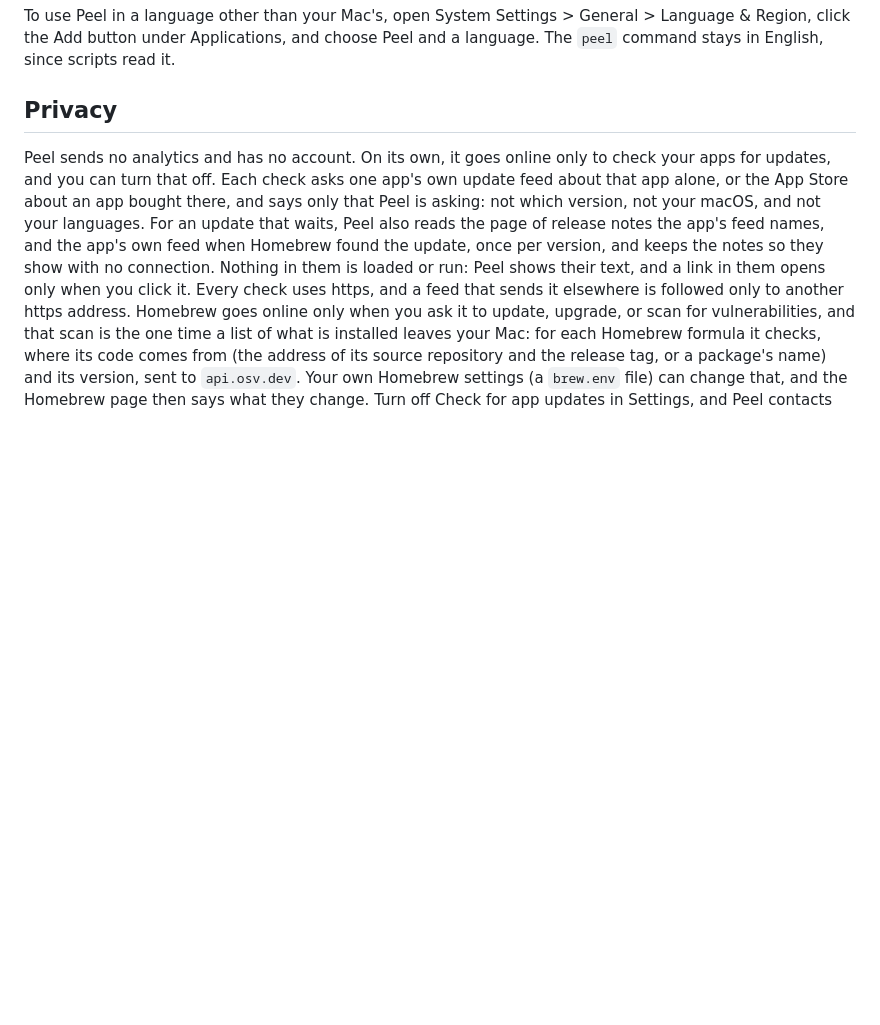
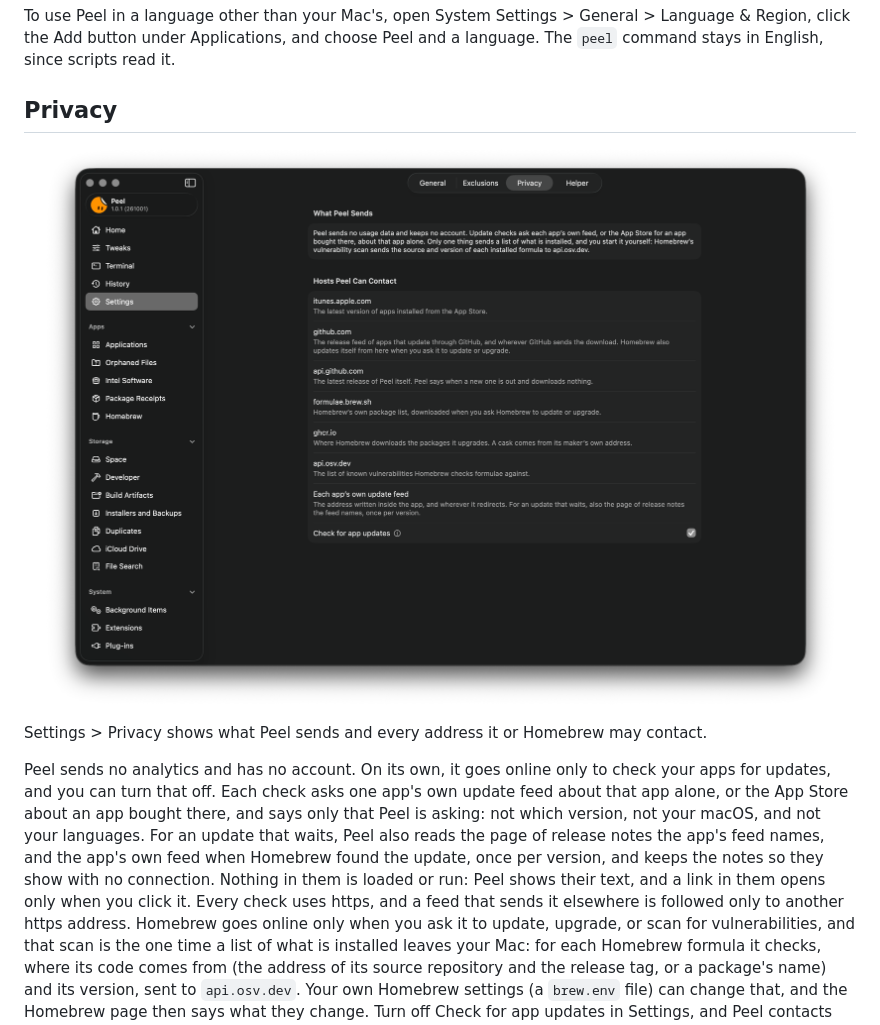
Before and after one commit to TuguiDragos/Peel, a Markdown page: README.md, the part around the change. Drawn GitHub-style; pictures changed too: readme-assets/peel-settings-privacy-and-hosts.png (added); blank space fills up the shorter version.

Commit message:
Show Settings > Privacy in the README
A picture of Settings > Privacy heads the privacy section, with one sentence on what it lists.

```diff
--- a/README.md
+++ b/README.md
@@ -288,6 +288,12 @@ it.
 
 ## Privacy
 
+<p align="center">
+  <img src="readme-assets/peel-settings-privacy-and-hosts.png" width="900" alt="Peel's Settings, on Privacy: what Peel sends, and every address Peel or Homebrew may contact, with the reason for each">
+</p>
+
+Settings > Privacy shows what Peel sends and every address it or Homebrew may contact.
+
 Peel sends no analytics and has no account. On its own, it goes online only to check your apps for updates, and you
 can turn that off. Each check asks one app's own update feed about that app alone, or the App Store about an app
 bought there, and says only that Peel is asking: not which version, not your macOS, and not your languages. For an
```
